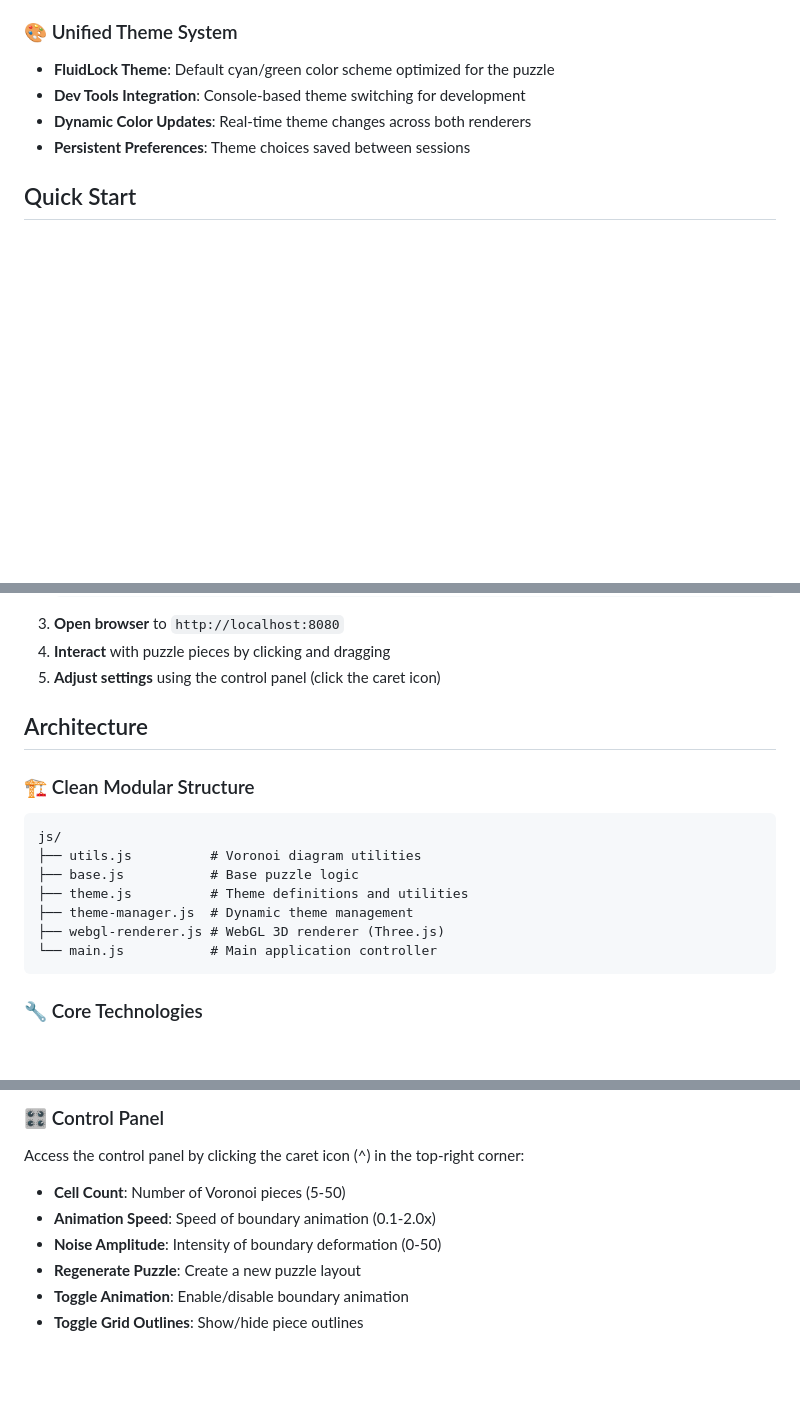
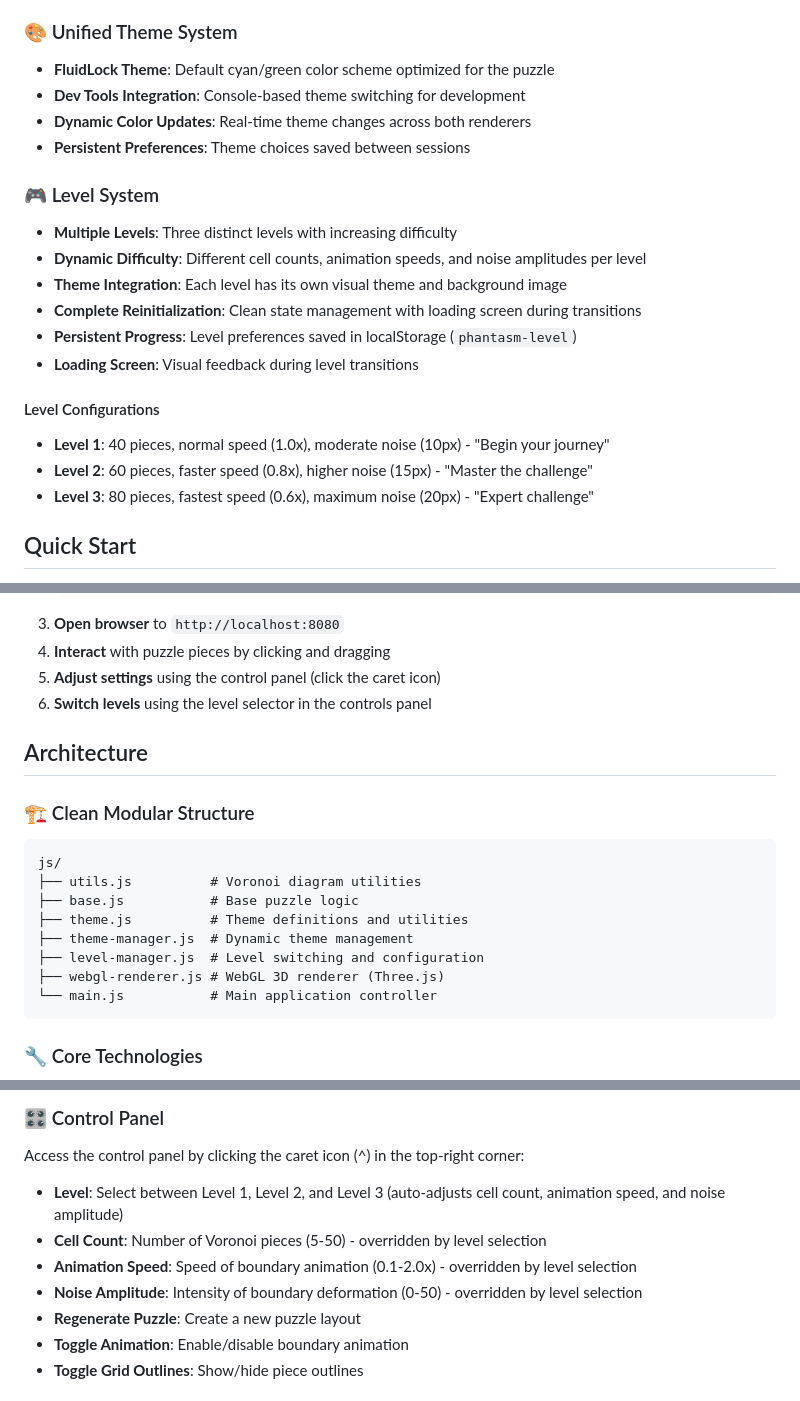
Before and after one commit to JorisLindhout/phantasm, a Markdown page: voronoi-puzzle/README.md, 3 parts joined by grey strips. GitHub-like rendering; blank space fills up the shorter version.

Commit message:
Updates readme with level switcher

````diff
--- a/voronoi-puzzle/README.md
+++ b/voronoi-puzzle/README.md
@@ -68,6 +68,19 @@ The project uses a simple, reliable debugging approach based on standard JavaScr
 - **Dynamic Color Updates**: Real-time theme changes across both renderers
 - **Persistent Preferences**: Theme choices saved between sessions
 
+### 🎮 Level System
+- **Multiple Levels**: Three distinct levels with increasing difficulty
+- **Dynamic Difficulty**: Different cell counts, animation speeds, and noise amplitudes per level
+- **Theme Integration**: Each level has its own visual theme and background image
+- **Complete Reinitialization**: Clean state management with loading screen during transitions
+- **Persistent Progress**: Level preferences saved in localStorage (`phantasm-level`)
+- **Loading Screen**: Visual feedback during level transitions
+
+#### Level Configurations
+- **Level 1**: 40 pieces, normal speed (1.0x), moderate noise (10px) - "Begin your journey"
+- **Level 2**: 60 pieces, faster speed (0.8x), higher noise (15px) - "Master the challenge"
+- **Level 3**: 80 pieces, fastest speed (0.6x), maximum noise (20px) - "Expert challenge"
+
 ## Quick Start
 
 1. **Clone/Download** the project
@@ -85,6 +98,7 @@ The project uses a simple, reliable debugging approach based on standard JavaScr
 3. **Open browser** to `http://localhost:8080`
 4. **Interact** with puzzle pieces by clicking and dragging
 5. **Adjust settings** using the control panel (click the caret icon)
+6. **Switch levels** using the level selector in the controls panel
 
 ## Architecture
 
@@ -95,6 +109,7 @@ js/
 ├── base.js           # Base puzzle logic
 ├── theme.js          # Theme definitions and utilities
 ├── theme-manager.js  # Dynamic theme management
+├── level-manager.js  # Level switching and configuration
 ├── webgl-renderer.js # WebGL 3D renderer (Three.js)
 └── main.js           # Main application controller
 ```
@@ -170,9 +185,10 @@ voronoi-puzzle/
 ### 🎛️ Control Panel
 Access the control panel by clicking the caret icon (^) in the top-right corner:
 
-- **Cell Count**: Number of Voronoi pieces (5-50)
-- **Animation Speed**: Speed of boundary animation (0.1-2.0x)
-- **Noise Amplitude**: Intensity of boundary deformation (0-50)
+- **Level**: Select between Level 1, Level 2, and Level 3 (auto-adjusts cell count, animation speed, and noise amplitude)
+- **Cell Count**: Number of Voronoi pieces (5-50) - overridden by level selection
+- **Animation Speed**: Speed of boundary animation (0.1-2.0x) - overridden by level selection
+- **Noise Amplitude**: Intensity of boundary deformation (0-50) - overridden by level selection
 - **Regenerate Puzzle**: Create a new puzzle layout
 - **Toggle Animation**: Enable/disable boundary animation
 - **Toggle Grid Outlines**: Show/hide piece outlines
````
